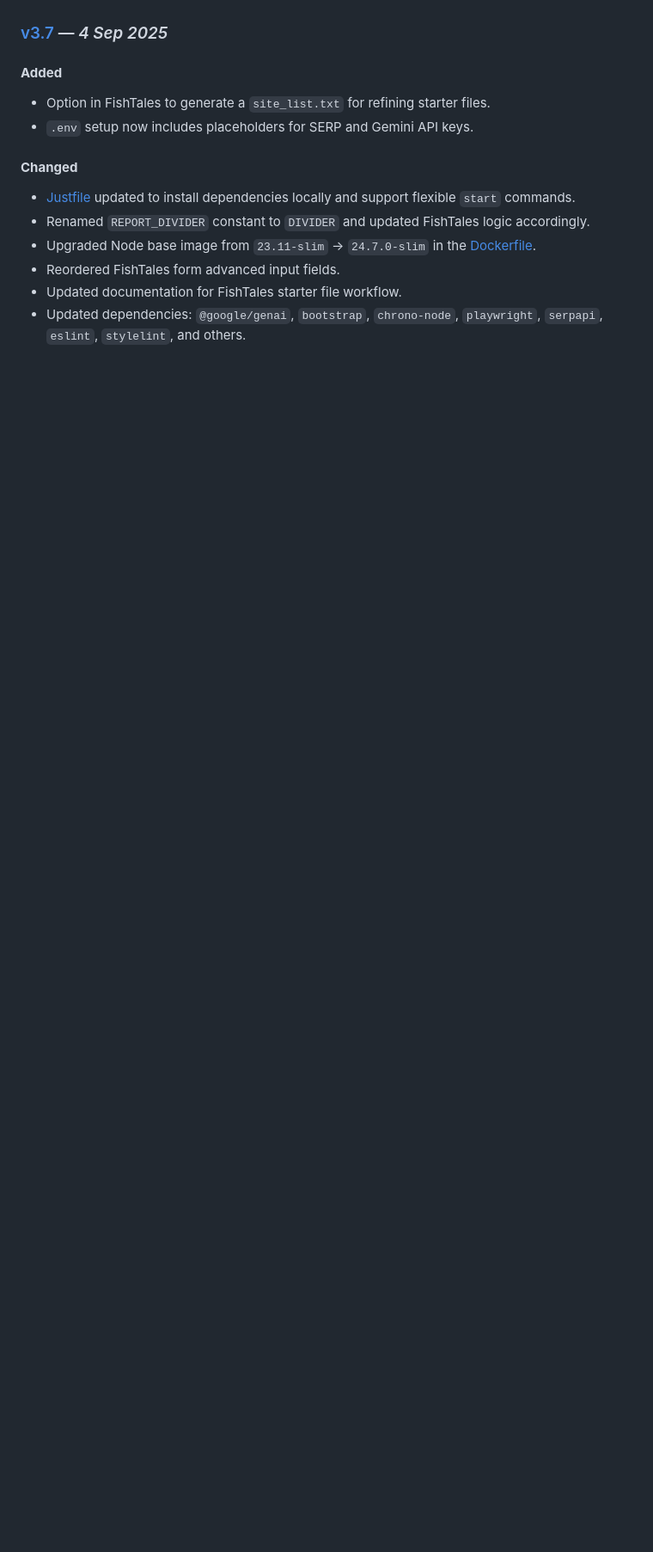
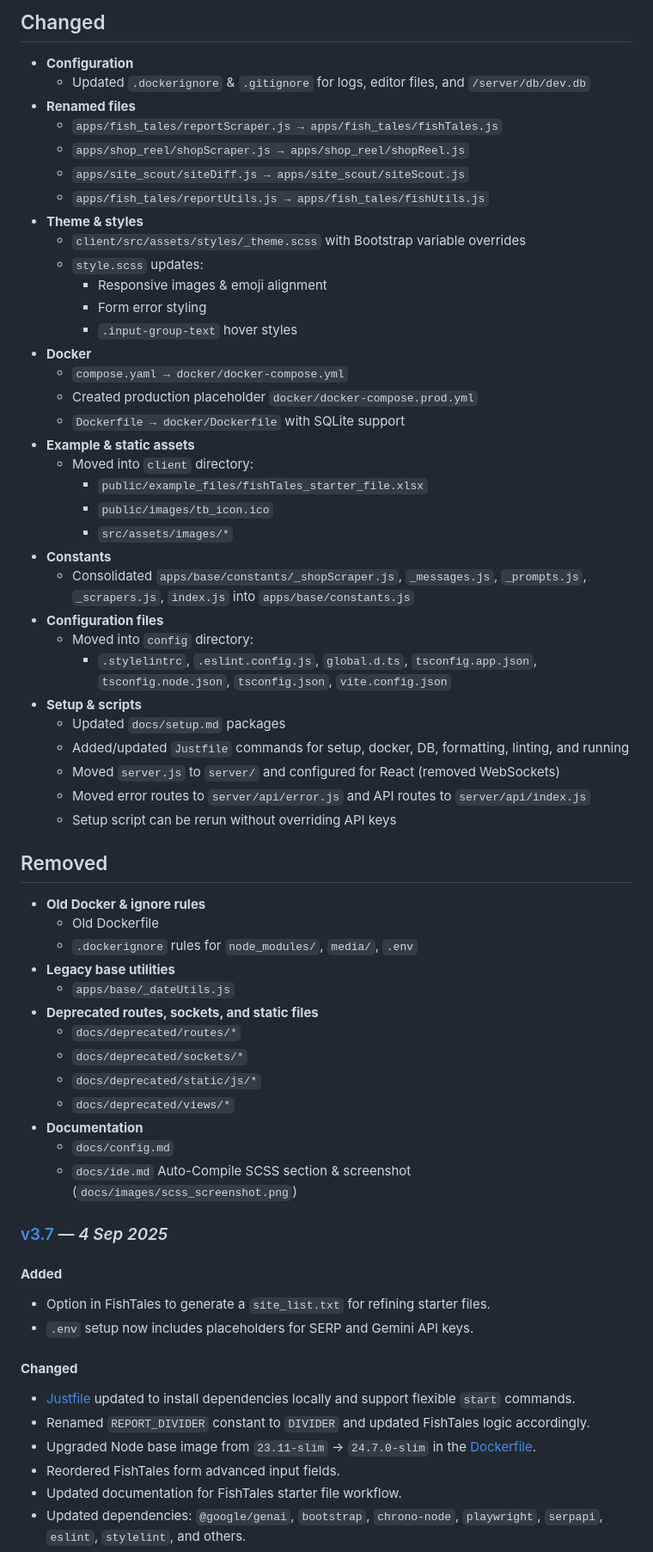
Before and after one commit to zanemyers/Flybox, a Markdown page: docs/CHANGELOG.md, the part around the change printed below. Shown: that part at 86% size. Drawn GitHub-style; blank space fills up the shorter version.

Commit message:
Update changelog

```diff
--- a/docs/CHANGELOG.md
+++ b/docs/CHANGELOG.md
@@ -4,3 +64,54 @@ All notable changes to this project will be documented in this file.
+## Changed
+
+- **Configuration**
+  - Updated `.dockerignore` & `.gitignore` for logs, editor files, and `/server/db/dev.db`
+- **Renamed files**
+  - `apps/fish_tales/reportScraper.js → apps/fish_tales/fishTales.js`
+  - `apps/shop_reel/shopScraper.js → apps/shop_reel/shopReel.js`
+  - `apps/site_scout/siteDiff.js → apps/site_scout/siteScout.js`
+  - `apps/fish_tales/reportUtils.js → apps/fish_tales/fishUtils.js`
+- **Theme & styles**
+  - `client/src/assets/styles/_theme.scss` with Bootstrap variable overrides
+  - `style.scss` updates:
+    - Responsive images & emoji alignment
+    - Form error styling
+    - `.input-group-text` hover styles
+- **Docker**
+  - `compose.yaml → docker/docker-compose.yml`
+  - Created production placeholder `docker/docker-compose.prod.yml`
+  - `Dockerfile → docker/Dockerfile` with SQLite support
+- **Example & static assets**
+  - Moved into `client` directory:
+    - `public/example_files/fishTales_starter_file.xlsx`
+    - `public/images/tb_icon.ico`
+    - `src/assets/images/*`
+- **Constants**
+  - Consolidated `apps/base/constants/_shopScraper.js`, `_messages.js`, `_prompts.js`, `_scrapers.js`, `index.js` into `apps/base/constants.js`
+- **Configuration files**
+  - Moved into `config` directory:
+    - `.stylelintrc`, `.eslint.config.js`, `global.d.ts`, `tsconfig.app.json`, `tsconfig.node.json`, `tsconfig.json`, `vite.config.json`
+- **Setup & scripts**
+  - Updated `docs/setup.md` packages
+  - Added/updated `Justfile` commands for setup, docker, DB, formatting, linting, and running
+  - Moved `server.js` to `server/` and configured for React (removed WebSockets)
+  - Moved error routes to `server/api/error.js` and API routes to `server/api/index.js`
+  - Setup script can be rerun without overriding API keys
+
+## Removed
+
+- **Old Docker & ignore rules**
+  - Old Dockerfile
+  - `.dockerignore` rules for `node_modules/`, `media/`, `.env`
+- **Legacy base utilities**
+  - `apps/base/_dateUtils.js`
+- **Deprecated routes, sockets, and static files**
+  - `docs/deprecated/routes/*`
+  - `docs/deprecated/sockets/*`
+  - `docs/deprecated/static/js/*`
+  - `docs/deprecated/views/*`
+- **Documentation**
+  - `docs/config.md`
+  - `docs/ide.md` Auto-Compile SCSS section & screenshot (`docs/images/scss_screenshot.png`)
 
 ### [v3.7](https://github.com/zanemyers/RescueRiver/compare/v3.6..v3.7) — _4 Sep 2025_
 
```
Also changed, not shown: other parts of docs/CHANGELOG.md (+60 -0 lines).
